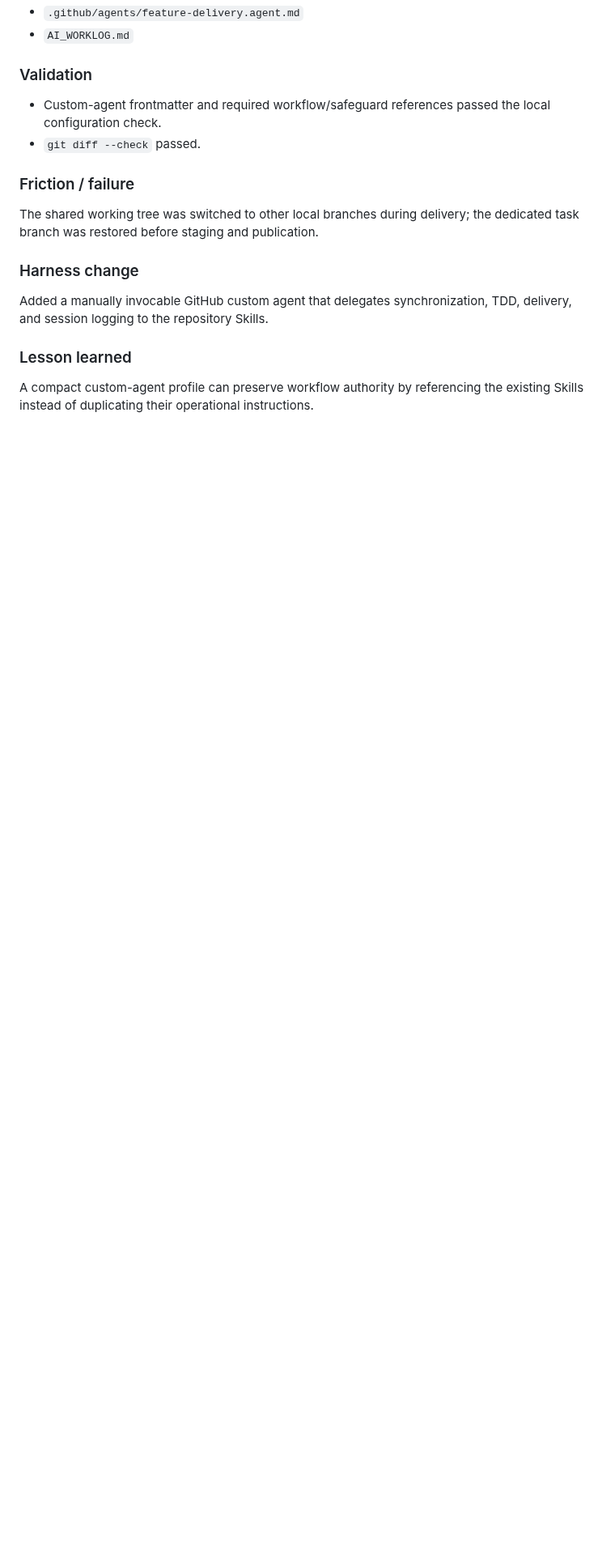
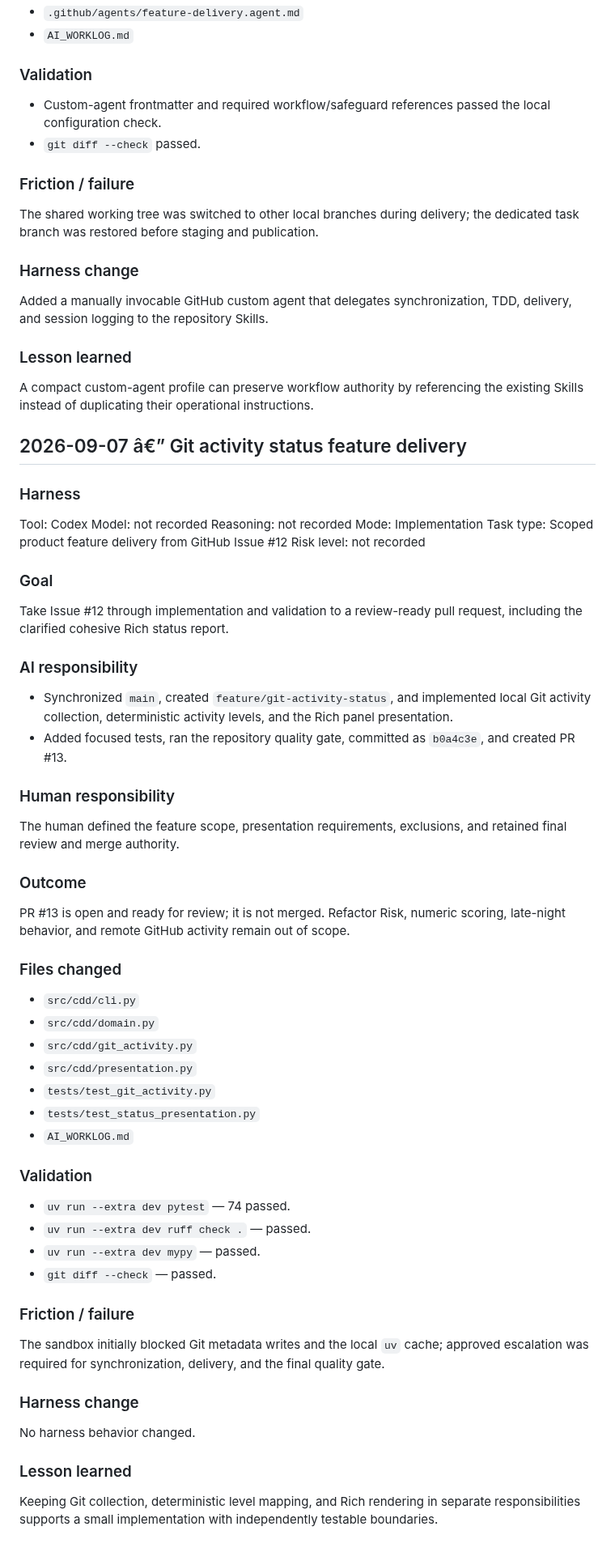
Before and after one commit to aneq05/coding_assistant_demo_repo, a Markdown page: AI_WORKLOG.md, the part around the change. Shown at 81% size. Rendered like a GitHub page; blank space fills up the shorter version.

Commit message:
chore: record Git activity feature delivery

```diff
--- a/AI_WORKLOG.md
+++ b/AI_WORKLOG.md
@@ -1364,3 +1364,70 @@ TDD, delivery, and session logging to the repository Skills.
 
 A compact custom-agent profile can preserve workflow authority by referencing
 the existing Skills instead of duplicating their operational instructions.
+
+## 2026-09-07 â€” Git activity status feature delivery
+
+### Harness
+
+Tool: Codex
+Model: not recorded
+Reasoning: not recorded
+Mode: Implementation
+Task type: Scoped product feature delivery from GitHub Issue #12
+Risk level: not recorded
+
+### Goal
+
+Take Issue #12 through implementation and validation to a review-ready pull
+request, including the clarified cohesive Rich status report.
+
+### AI responsibility
+
+- Synchronized `main`, created `feature/git-activity-status`, and implemented
+  local Git activity collection, deterministic activity levels, and the Rich
+  panel presentation.
+- Added focused tests, ran the repository quality gate, committed as `b0a4c3e`,
+  and created PR #13.
+
+### Human responsibility
+
+The human defined the feature scope, presentation requirements, exclusions,
+and retained final review and merge authority.
+
+### Outcome
+
+PR #13 is open and ready for review; it is not merged. Refactor Risk, numeric
+scoring, late-night behavior, and remote GitHub activity remain out of scope.
+
+### Files changed
+
+- `src/cdd/cli.py`
+- `src/cdd/domain.py`
+- `src/cdd/git_activity.py`
+- `src/cdd/presentation.py`
+- `tests/test_git_activity.py`
+- `tests/test_status_presentation.py`
+- `AI_WORKLOG.md`
+
+### Validation
+
+- `uv run --extra dev pytest` — 74 passed.
+- `uv run --extra dev ruff check .` — passed.
+- `uv run --extra dev mypy` — passed.
+- `git diff --check` — passed.
+
+### Friction / failure
+
+The sandbox initially blocked Git metadata writes and the local `uv` cache;
+approved escalation was required for synchronization, delivery, and the final
+quality gate.
+
+### Harness change
+
+No harness behavior changed.
+
+### Lesson learned
+
+Keeping Git collection, deterministic level mapping, and Rich rendering in
+separate responsibilities supports a small implementation with independently
+testable boundaries.
```
